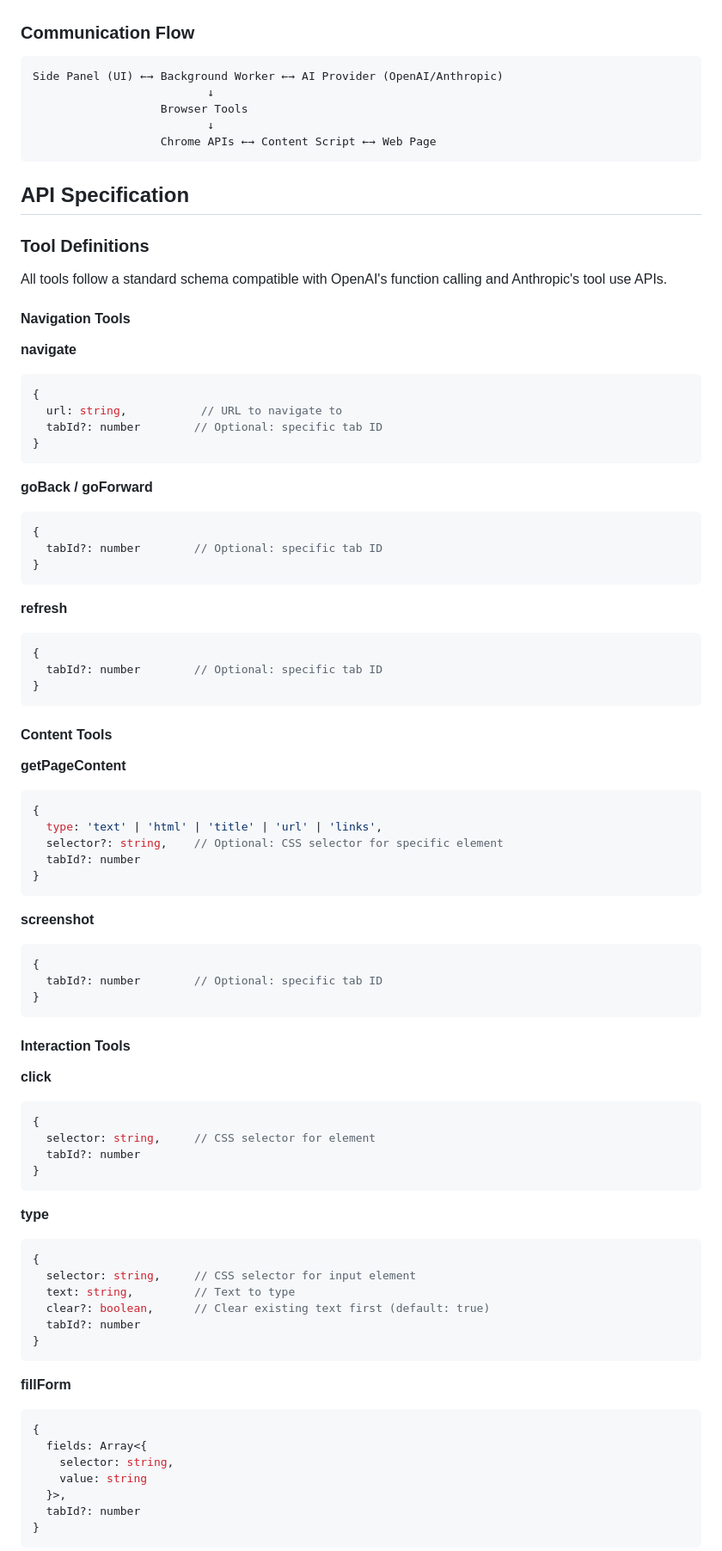
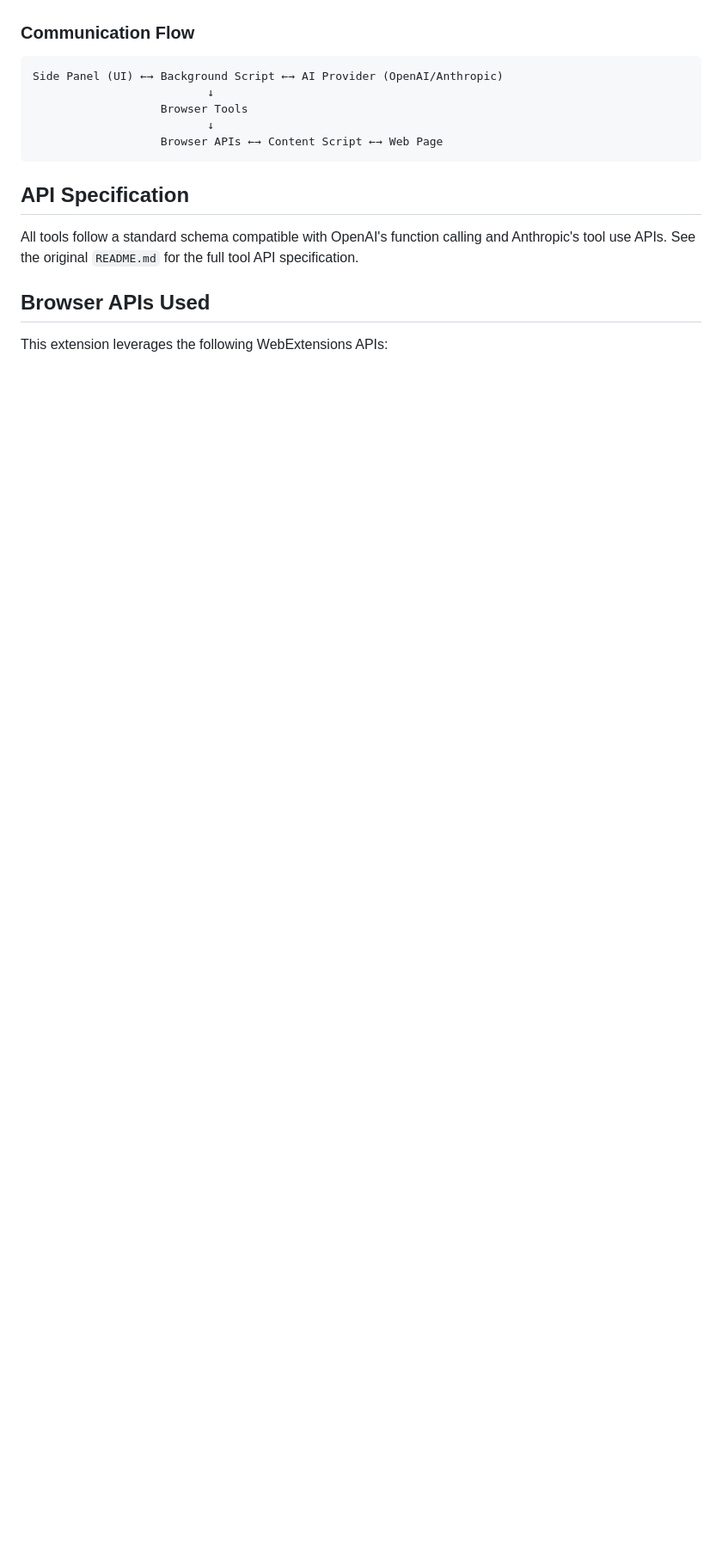
Before and after one commit to 0xSero/browser-ai, a Markdown page: README.md, the part around one of its changes. Shown at 86% size. Rendered like a GitHub page; blank space fills up the shorter version.

````diff
--- a/README.md
+++ b/README.md
@@ -203,89 +182,18 @@ browser-ai/
 ### Communication Flow
 
 ```
-Side Panel (UI) ←→ Background Worker ←→ AI Provider (OpenAI/Anthropic)
+Side Panel (UI) ←→ Background Script ←→ AI Provider (OpenAI/Anthropic)
                           ↓
                    Browser Tools
                           ↓
-                   Chrome APIs ←→ Content Script ←→ Web Page
+                   Browser APIs ←→ Content Script ←→ Web Page
 ```
 
 ## API Specification
 
-### Tool Definitions
+All tools follow a standard schema compatible with OpenAI's function calling and Anthropic's tool use APIs. See the original `README.md` for the full tool API specification.
 
-All tools follow a standard schema compatible with OpenAI's function calling and Anthropic's tool use APIs.
+## Browser APIs Used
 
-#### Navigation Tools
+This extension leverages the following WebExtensions APIs:
 
-**navigate**
-```javascript
-{
-  url: string,           // URL to navigate to
-  tabId?: number        // Optional: specific tab ID
-}
-```
-
-**goBack / goForward**
-```javascript
-{
-  tabId?: number        // Optional: specific tab ID
-}
-```
-
-**refresh**
-```javascript
-{
-  tabId?: number        // Optional: specific tab ID
-}
-```
-
-#### Content Tools
-
-**getPageContent**
-```javascript
-{
-  type: 'text' | 'html' | 'title' | 'url' | 'links',
-  selector?: string,    // Optional: CSS selector for specific element
-  tabId?: number
-}
-```
-
-**screenshot**
-```javascript
-{
-  tabId?: number        // Optional: specific tab ID
-}
-```
-
-#### Interaction Tools
-
-**click**
-```javascript
-{
-  selector: string,     // CSS selector for element
-  tabId?: number
-}
-```
-
-**type**
-```javascript
-{
-  selector: string,     // CSS selector for input element
-  text: string,         // Text to type
-  clear?: boolean,      // Clear existing text first (default: true)
-  tabId?: number
-}
-```
-
-**fillForm**
-```javascript
-{
-  fields: Array<{
-    selector: string,
-    value: string
-  }>,
-  tabId?: number
-}
-```
-
````
Also changed, not shown: other parts of README.md (+90 -283 lines).
